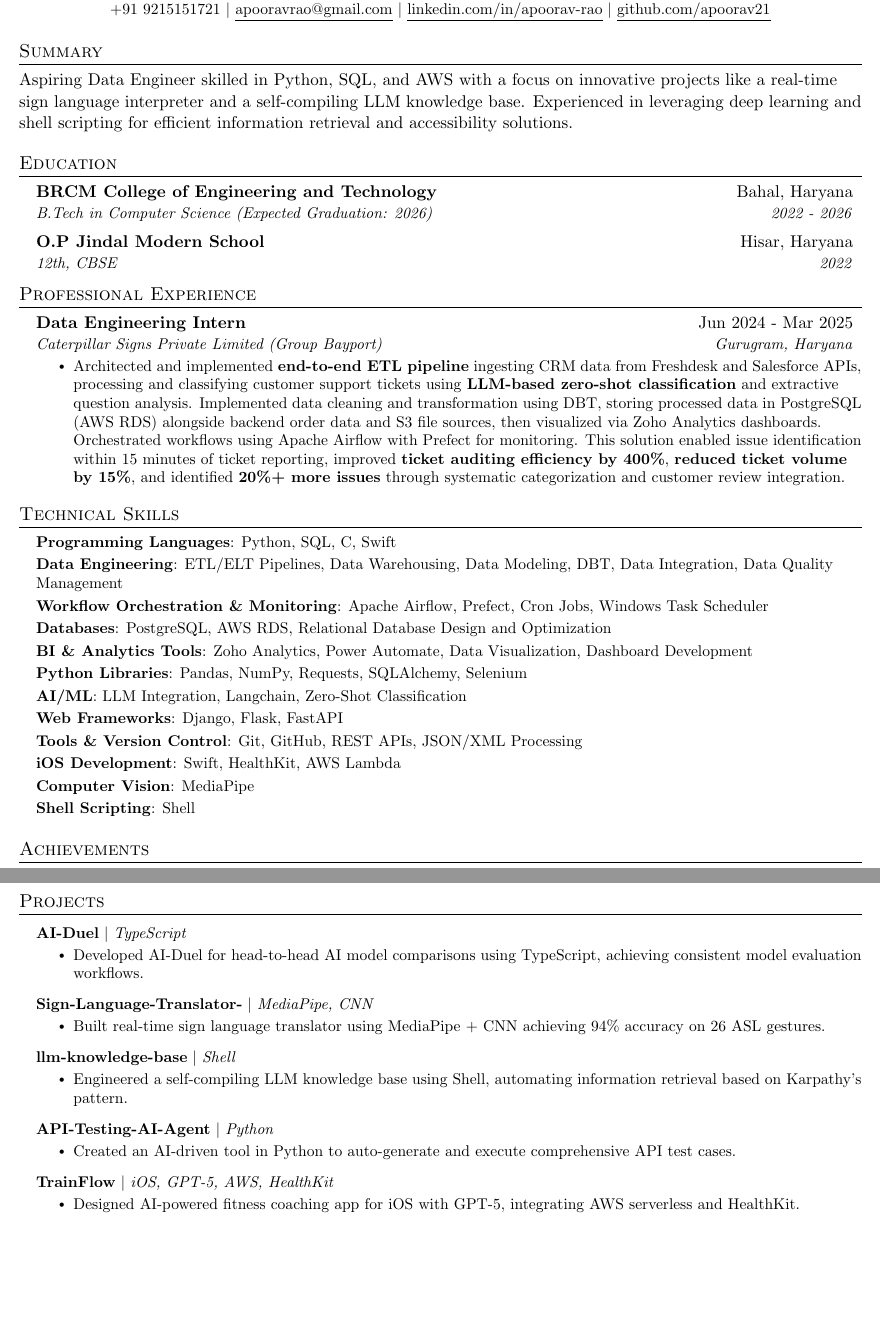
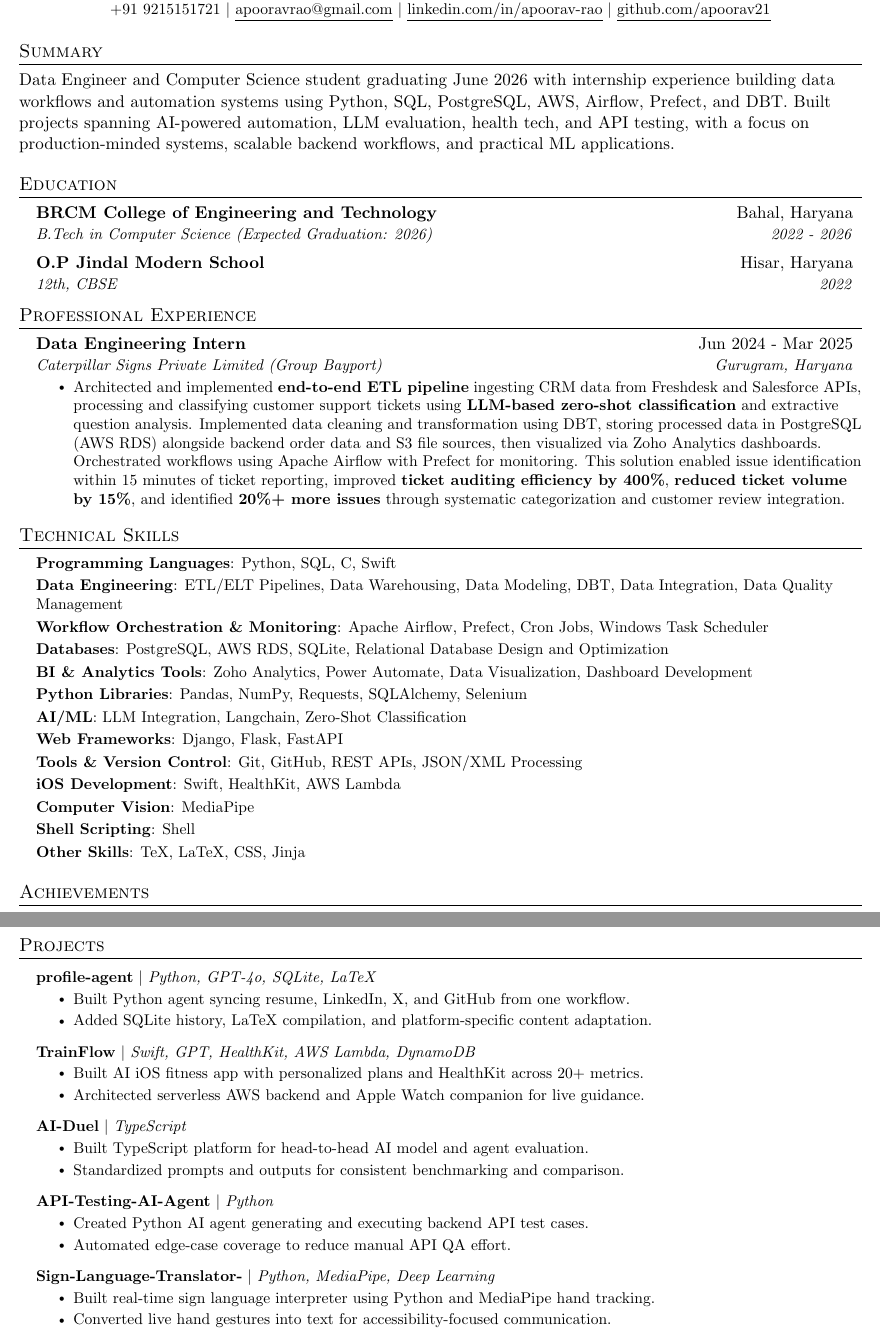
Before and after one commit to apoorav21/profile-agent, a LaTeX CV (resume/resume_current.tex): two parts of pages 1 and 2 of 2, joined at a grey line, cut so that both start at the same text, the shorter picture padded with empty space. Compiled offline with pdfLaTeX.

Commit message:
chore: update resume_current.tex from pipeline run (profile-agent added)

```diff
--- a/resume/resume_current.tex
+++ b/resume/resume_current.tex
@@ -92,7 +92,7 @@
 
 %-----------SUMMARY-----------
 \section*{Summary}
-Aspiring Data Engineer skilled in Python, SQL, and AWS with a focus on innovative projects like a real-time sign language interpreter and a self-compiling LLM knowledge base. Experienced in leveraging deep learning and shell scripting for efficient information retrieval and accessibility solutions.
+Data Engineer and Computer Science student graduating June 2026 with internship experience building data workflows and automation systems using Python, SQL, PostgreSQL, AWS, Airflow, Prefect, and DBT. Built projects spanning AI-powered automation, LLM evaluation, health tech, and API testing, with a focus on production-minded systems, scalable backend workflows, and practical ML applications.
 
 %-----------EDUCATION-----------
 \section{Education}
@@ -119,7 +119,7 @@ Aspiring Data Engineer skilled in Python, SQL, and AWS with a focus on innovativ
     \item \textbf{Programming Languages}: Python, SQL, C, Swift
     \item \textbf{Data Engineering}: ETL/ELT Pipelines, Data Warehousing, Data Modeling, DBT, Data Integration, Data Quality Management
     \item \textbf{Workflow Orchestration \& Monitoring}: Apache Airflow, Prefect, Cron Jobs, Windows Task Scheduler
-    \item \textbf{Databases}: PostgreSQL, AWS RDS, Relational Database Design and Optimization
+    \item \textbf{Databases}: PostgreSQL, AWS RDS, SQLite, Relational Database Design and Optimization
     \item \textbf{BI \& Analytics Tools}: Zoho Analytics, Power Automate, Data Visualization, Dashboard Development
     \item \textbf{Python Libraries}: Pandas, NumPy, Requests, SQLAlchemy, Selenium
     \item \textbf{AI/ML}: LLM Integration, Langchain, Zero-Shot Classification
@@ -128,6 +128,7 @@ Aspiring Data Engineer skilled in Python, SQL, and AWS with a focus on innovativ
     \item \textbf{iOS Development}: Swift, HealthKit, AWS Lambda
     \item \textbf{Computer Vision}: MediaPipe
     \item \textbf{Shell Scripting}: Shell
+    \item \textbf{Other Skills}: TeX, LaTeX, CSS, Jinja
     }
 \end{itemize}
 
@@ -152,25 +153,30 @@ Aspiring Data Engineer skilled in Python, SQL, and AWS with a focus on innovativ
 %-----------PROJECTS-----------
 \section{Projects}
   \resumeSubHeadingListStart
+    \resumeProjectHeading{\textbf{profile-agent} $|$ \emph{Python, GPT-4o, SQLite, LaTeX}}{}
+      \resumeItemListStart
+        \resumeItem{Built Python agent syncing resume, LinkedIn, X, and GitHub from one workflow.}
+        \resumeItem{Added SQLite history, LaTeX compilation, and platform-specific content adaptation.}
+      \resumeItemListEnd
+    \resumeProjectHeading{\textbf{TrainFlow} $|$ \emph{Swift, GPT, HealthKit, AWS Lambda, DynamoDB}}{}
+      \resumeItemListStart
+        \resumeItem{Built AI iOS fitness app with personalized plans and HealthKit across 20+ metrics.}
+        \resumeItem{Architected serverless AWS backend and Apple Watch companion for live guidance.}
+      \resumeItemListEnd
     \resumeProjectHeading{\textbf{AI-Duel} $|$ \emph{TypeScript}}{}
       \resumeItemListStart
-        \resumeItem{Developed AI-Duel for head-to-head AI model comparisons using TypeScript, achieving consistent model evaluation workflows.}
-      \resumeItemListEnd
-    \resumeProjectHeading{\textbf{Sign-Language-Translator-} $|$ \emph{MediaPipe, CNN}}{}
-      \resumeItemListStart
-        \resumeItem{Built real-time sign language translator using MediaPipe + CNN achieving 94\% accuracy on 26 ASL gestures.}
-      \resumeItemListEnd
-    \resumeProjectHeading{\textbf{llm-knowledge-base} $|$ \emph{Shell}}{}
-      \resumeItemListStart
-        \resumeItem{Engineered a self-compiling LLM knowledge base using Shell, automating information retrieval based on Karpathy's pattern.}
+        \resumeItem{Built TypeScript platform for head-to-head AI model and agent evaluation.}
+        \resumeItem{Standardized prompts and outputs for consistent benchmarking and comparison.}
       \resumeItemListEnd
     \resumeProjectHeading{\textbf{API-Testing-AI-Agent} $|$ \emph{Python}}{}
       \resumeItemListStart
-        \resumeItem{Created an AI-driven tool in Python to auto-generate and execute comprehensive API test cases.}
+        \resumeItem{Created Python AI agent generating and executing backend API test cases.}
+        \resumeItem{Automated edge-case coverage to reduce manual API QA effort.}
       \resumeItemListEnd
-    \resumeProjectHeading{\textbf{TrainFlow} $|$ \emph{iOS, GPT-5, AWS, HealthKit}}{}
+    \resumeProjectHeading{\textbf{Sign-Language-Translator-} $|$ \emph{Python, MediaPipe, Deep Learning}}{}
       \resumeItemListStart
-        \resumeItem{Designed AI-powered fitness coaching app for iOS with GPT-5, integrating AWS serverless and HealthKit.}
+        \resumeItem{Built real-time sign language interpreter using Python and MediaPipe hand tracking.}
+        \resumeItem{Converted live hand gestures into text for accessibility-focused communication.}
       \resumeItemListEnd
   \resumeSubHeadingListEnd
 
```
